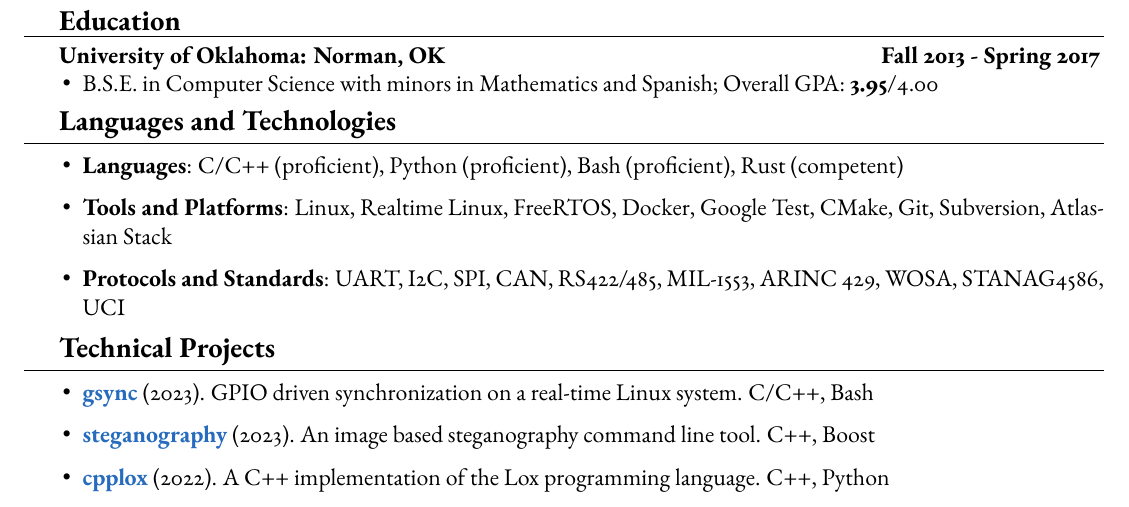
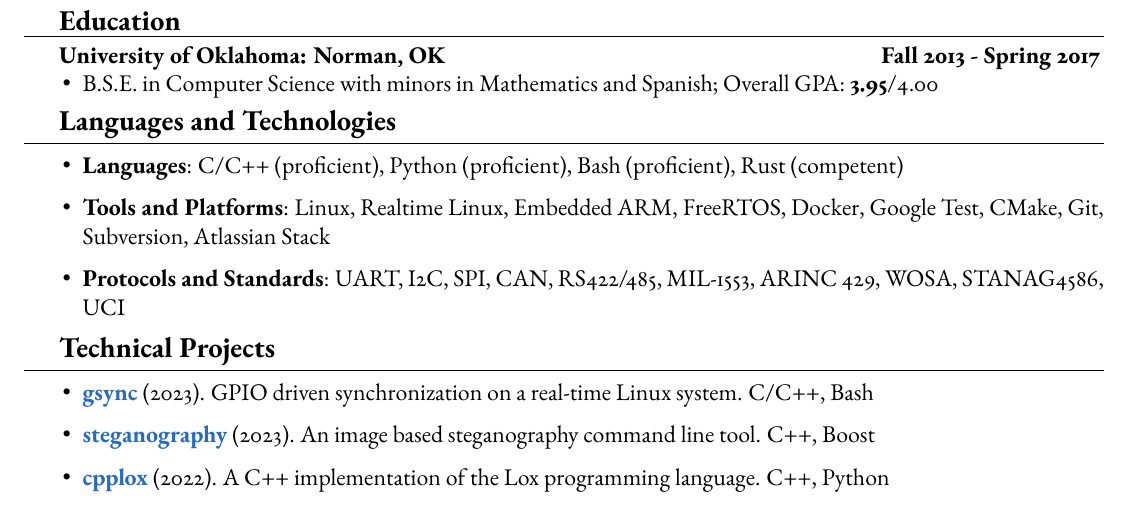
Before and after one commit to ivan-guerra/resume, a LaTeX CV (ivan_guerra_resume.tex): part of the page, cut so that both start at the same text. Compiled offline with pdfLaTeX.

Commit message:
Add "Embedded ARM" to our list of platforms.

```diff
--- a/ivan_guerra_resume.tex
+++ b/ivan_guerra_resume.tex
@@ -184,6 +184,7 @@
 	      Rust (competent)
 	\item \textbf{Tools and Platforms}: Linux,
 	      Realtime Linux,
+	      Embedded ARM,
 	      FreeRTOS,
 	      Docker,
 	      Google Test,
```
Also changed, not shown: ivan_guerra_resume.pdf.
